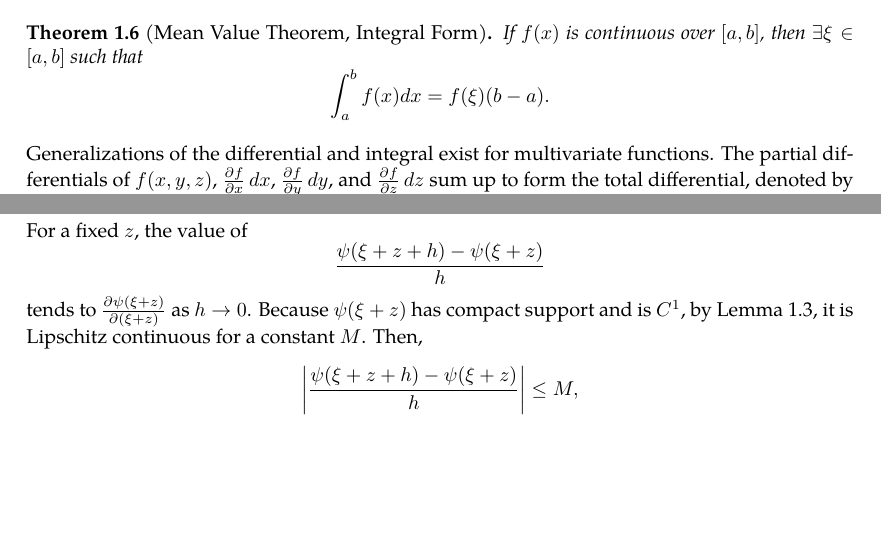
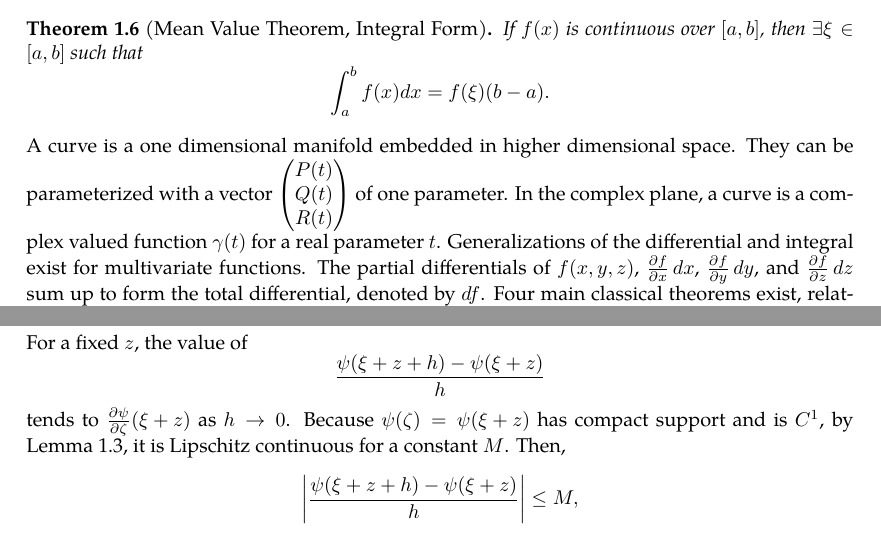
Before and after one commit to slipperking/complex-analysis-latex, a LaTeX document (main.tex): two parts of pages 5 and 16 of 21, joined at a grey line, cut so that both start at the same text, the shorter picture padded with empty space. Compiled offline with pdfLaTeX.

Commit message:
overleaf_to_git (Sat May 24 00:22:39 2025 -0700): update main.tex from r4503 to r4516

```diff
--- a/main.tex
+++ b/main.tex
@@ -132,6 +132,9 @@ and \[\dv{x}(f(x)g(x))=f'(x)g(x)+f(x)g'(x)\] corresponds to \[\int f(x)g'(x)\ddx
 \begin{theorem}[Mean Value Theorem, Integral Form]
     If \(f(x)\) is continuous over \([a,b]\), then \(\exists \xi\in[a,b]\) such that \[\int_a^bf(x)dx=f(\xi)(b-a).\]
 \end{theorem}
+A curve is a one dimensional manifold embedded in higher dimensional space. They can be parameterized with a vector \(\begin{pmatrix}
+    P(t)\\Q(t)\\R(t)
+\end{pmatrix}\) of one parameter. In the complex plane, a curve is a complex valued function \(\gamma(t)\) for a real parameter \(t\).
 Generalizations of the differential and integral exist for multivariate functions. The partial differentials of \(f(x,y,z)\), \(\pdv{f}{x}\ddx\), \(\pdv{f}{y}\ddy\), and \(\pdv{f}{z}\ddz\) sum up to form the total differential, denoted by \(\dd{f}\). Four main classical theorems exist, relating a function and its line integral in 2 and 3 dimensions, line and surface integrals in 2 and 3 dimensions, and the surface and volume integrals in 3 dimensions:
 \begin{theorem}[Gradient Theorem]\label{thm:gradient}
     Let \(C\) be an oriented smooth curve in \(\mathbb{R}^3\) with boundary points \(A\) to \(B\). Then
@@ -408,7 +411,7 @@ From the above result, we can directly obtain the following theorem:
     Split \(\mathbb{C}\) into \(\mathbb{C}\setminus D\paren{z,\varepsilon}\) and \(D\paren{z,\varepsilon}\). \(\forall\varepsilon>0\), the integral \[-\frac{1}{2\pi i}\int_{\mathbb{C}\setminus D\paren{z,\varepsilon}}\frac{\psi(\zeta)}{\zeta-z}\dd{\overline{\zeta}}\wedge\ddzeta\] is continuous. Since \(\psi(\zeta)\) is compactly supported over \(\mathbb{C}\) and continuous, by \autoref{thm:continuousfunctionboundedoncompact}, it is bounded. Then the limit \[\lim_{\varepsilon\to0}\paren{-\frac{1}{2\pi i}\int_{D\paren{z,\varepsilon}}\frac{\psi(\zeta)}{\zeta-z}\dd{\overline{\zeta}}\wedge\ddzeta}=0.\] Therefore, \eqref{eq:onedimensionalpartialconjugatesolution} is continuous. Let \(\xi=\zeta-z\) and observe that \[u(z)=\frac{1}{2\pi i}\int_{\mathbb{C}}\frac{\psi(\xi+z)}{\xi}\dd{\xi}\wedge\dd{\overline{\xi}}\] Then, \begin{equation}
         \frac{u(z+h)-u\paren{z}}{h}=\frac{1}{2\pi i}\int_{\mathbb{C}}\frac{\psi(\xi+z+h)-\psi\paren{\xi+z}}{h\xi}\dd{\xi}\wedge\dd{\overline{\xi}}.\label{eq:onedimensionalpartialconjugatesolution_differenceexpr}
     \end{equation}
-    For a fixed \(z\), the value of \[\frac{\psi(\xi+z+h)-\psi\paren{\xi+z}}{h}\] tends to \(\pdv{\psi(\xi+z)}{(\xi+z)}\) as \(h\to0\). Because \(\psi\paren{\xi+z}\) has compact support and is \(C^1\), by \autoref{lemma:c1lipschitz}, it is Lipschitz continuous for a constant \(M\). Then, \[\abs{\frac{\psi(\xi+z+h)-\psi\paren{\xi+z}}{h}}\leq M,\] and when \(\xi+z\notin\supp(\psi)\), \[\frac{\psi(\xi+z+h)-\psi\paren{\xi+z}}{h}=0.\]
+    For a fixed \(z\), the value of \[\frac{\psi(\xi+z+h)-\psi\paren{\xi+z}}{h}\] tends to \(\pdv{\psi}{\zeta}\paren{\xi+z}\) as \(h\to0\). Because \(\psi(\zeta)=\psi\paren{\xi+z}\) has compact support and is \(C^1\), by \autoref{lemma:c1lipschitz}, it is Lipschitz continuous for a constant \(M\). Then, \[\abs{\frac{\psi(\xi+z+h)-\psi\paren{\xi+z}}{h}}\leq M,\] and when \(\xi+z\notin\supp(\psi)\), \[\frac{\psi(\xi+z+h)-\psi\paren{\xi+z}}{h}=0.\]
     Since the integrand is dominated by a function that has a convergent integral (\(\int_{\supp(\psi)}M\dd{\xi}\wedge\dd{\overline{\xi}}\)), equation \eqref{eq:onedimensionalpartialconjugatesolution_differenceexpr} uniformly converges and the limit \(h\to0\) may commute with the integral. Let \(\zeta=\alpha+i\beta\). From the real axis, \begin{equation}
         \pdv{u}{x}(z)=\frac{1}{2\pi i}\int_{\mathbb{C}}\frac{1}{\xi}\pdv{\psi}{\alpha}\paren{\xi+z}\dd{\xi}\wedge\dd{\overline{\xi}}=\frac{1}{2\pi i}\int_{\mathbb{C}}\pdv{\psi(\zeta)}{\alpha}\cdot\frac{1}{\zeta-z}\ddzeta\wedge\dd{\overline{\zeta}}.\label{eq:onedimensionalpartialconjugatesolution_differenceexpr_realaxisderivative}
     \end{equation}
```
Also changed, not shown: main.tex (2 more changed lines).
